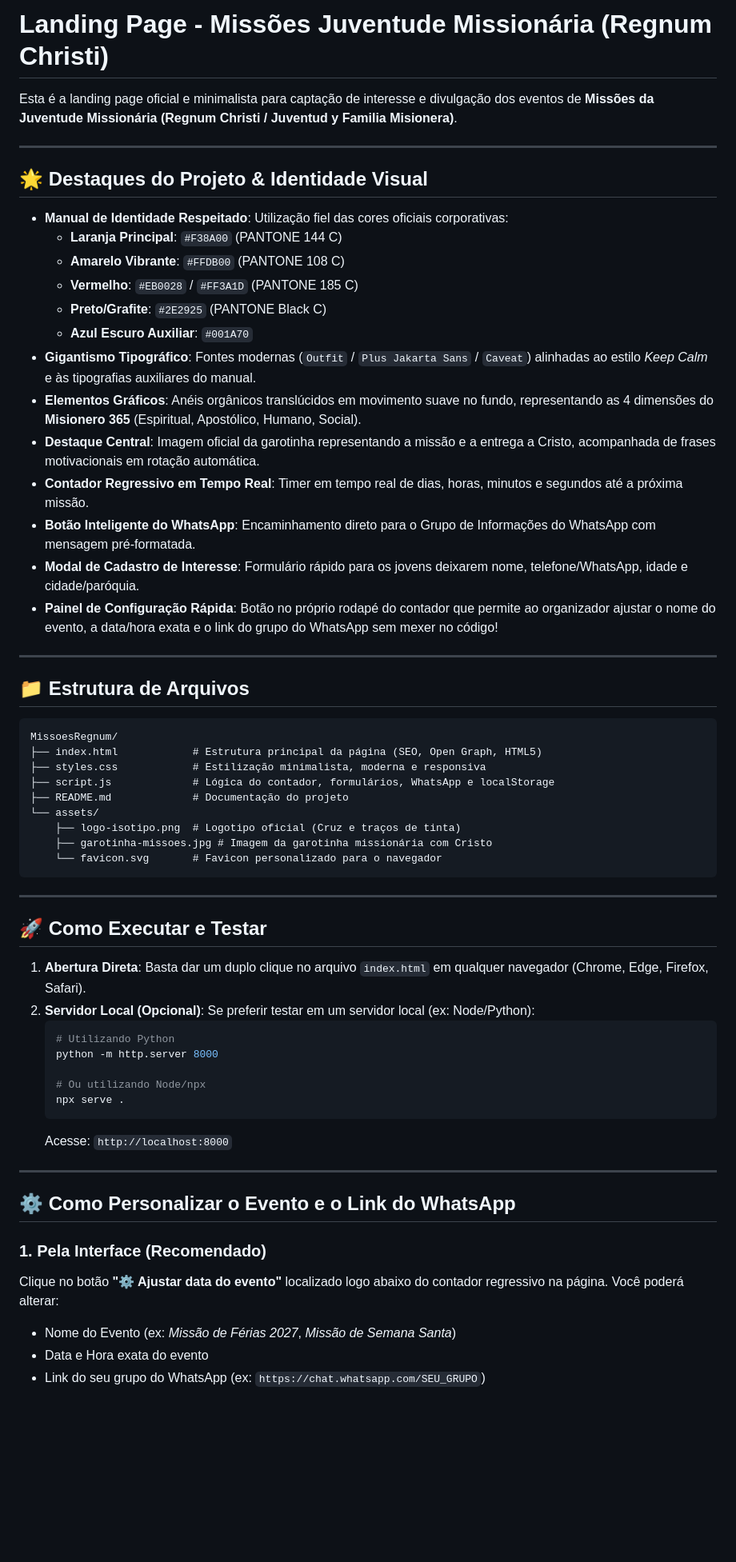
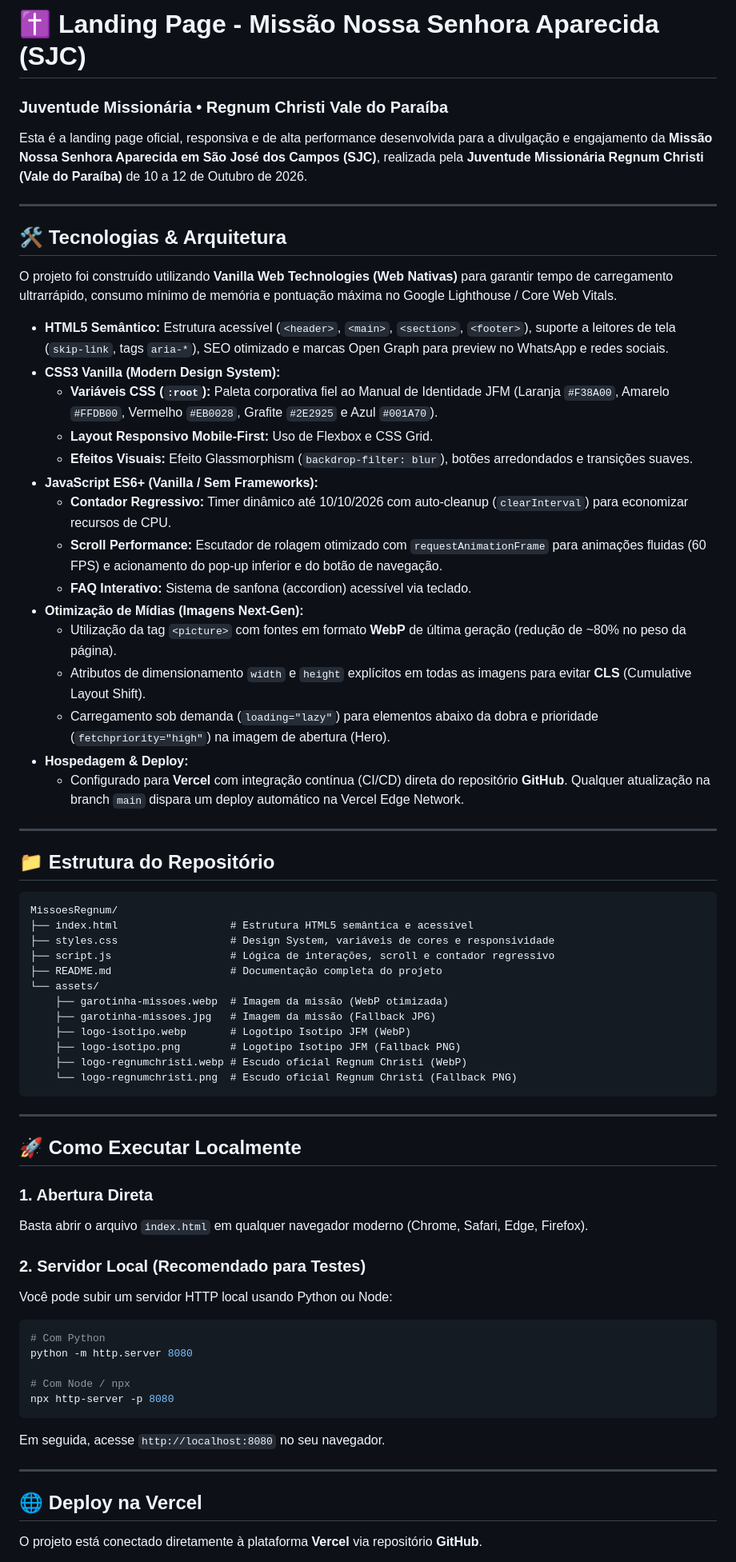
Before and after one commit to juventuderegnum/MS-Jovem-2026.2, a Markdown page: README.md, the part around one of its changes. Shown at 80% size. Rendered like a GitHub page; blank space fills up the shorter version.

Commit message:
docs: atualiza README.md com tecnologias (vanilla HTML/CSS/JS, webp, vercel)

````diff
--- a/README.md
+++ b/README.md
@@ -1,64 +1,72 @@
-# Landing Page - Missões Juventude Missionária (Regnum Christi)
+# ✝️ Landing Page - Missão Nossa Senhora Aparecida (SJC)
+### Juventude Missionária • Regnum Christi Vale do Paraíba
 
-Esta é a landing page oficial e minimalista para captação de interesse e divulgação dos eventos de **Missões da Juventude Missionária (Regnum Christi / Juventud y Familia Misionera)**.
+Esta é a landing page oficial, responsiva e de alta performance desenvolvida para a divulgação e engajamento da **Missão Nossa Senhora Aparecida em São José dos Campos (SJC)**, realizada pela **Juventude Missionária Regnum Christi (Vale do Paraíba)** de 10 a 12 de Outubro de 2026.
 
 ---
 
-## 🌟 Destaques do Projeto & Identidade Visual
+## 🛠️ Tecnologias & Arquitetura
 
-- **Manual de Identidade Respeitado**: Utilização fiel das cores oficiais corporativas:
-  - **Laranja Principal**: `#F38A00` (PANTONE 144 C)
-  - **Amarelo Vibrante**: `#FFDB00` (PANTONE 108 C)
-  - **Vermelho**: `#EB0028` / `#FF3A1D` (PANTONE 185 C)
-  - **Preto/Grafite**: `#2E2925` (PANTONE Black C)
-  - **Azul Escuro Auxiliar**: `#001A70`
-- **Gigantismo Tipográfico**: Fontes modernas (`Outfit` / `Plus Jakarta Sans` / `Caveat`) alinhadas ao estilo *Keep Calm* e às tipografias auxiliares do manual.
-- **Elementos Gráficos**: Anéis orgânicos translúcidos em movimento suave no fundo, representando as 4 dimensões do **Misionero 365** (Espiritual, Apostólico, Humano, Social).
-- **Destaque Central**: Imagem oficial da garotinha representando a missão e a entrega a Cristo, acompanhada de frases motivacionais em rotação automática.
-- **Contador Regressivo em Tempo Real**: Timer em tempo real de dias, horas, minutos e segundos até a próxima missão.
-- **Botão Inteligente do WhatsApp**: Encaminhamento direto para o Grupo de Informações do WhatsApp com mensagem pré-formatada.
-- **Modal de Cadastro de Interesse**: Formulário rápido para os jovens deixarem nome, telefone/WhatsApp, idade e cidade/paróquia.
-- **Painel de Configuração Rápida**: Botão no próprio rodapé do contador que permite ao organizador ajustar o nome do evento, a data/hora exata e o link do grupo do WhatsApp sem mexer no código!
+O projeto foi construído utilizando **Vanilla Web Technologies (Web Nativas)** para garantir tempo de carregamento ultrarrápido, consumo mínimo de memória e pontuação máxima no Google Lighthouse / Core Web Vitals.
+
+* **HTML5 Semântico:** Estrutura acessível (`<header>`, `<main>`, `<section>`, `<footer>`), suporte a leitores de tela (`skip-link`, tags `aria-*`), SEO otimizado e marcas Open Graph para preview no WhatsApp e redes sociais.
+* **CSS3 Vanilla (Modern Design System):**
+  * **Variáveis CSS (`:root`):** Paleta corporativa fiel ao Manual de Identidade JFM (Laranja `#F38A00`, Amarelo `#FFDB00`, Vermelho `#EB0028`, Grafite `#2E2925` e Azul `#001A70`).
+  * **Layout Responsivo Mobile-First:** Uso de Flexbox e CSS Grid.
+  * **Efeitos Visuais:** Efeito Glassmorphism (`backdrop-filter: blur`), botões arredondados e transições suaves.
+* **JavaScript ES6+ (Vanilla / Sem Frameworks):**
+  * **Contador Regressivo:** Timer dinâmico até 10/10/2026 com auto-cleanup (`clearInterval`) para economizar recursos de CPU.
+  * **Scroll Performance:** Escutador de rolagem otimizado com `requestAnimationFrame` para animações fluidas (60 FPS) e acionamento do pop-up inferior e do botão de navegação.
+  * **FAQ Interativo:** Sistema de sanfona (accordion) acessível via teclado.
+* **Otimização de Mídias (Imagens Next-Gen):**
+  * Utilização da tag `<picture>` com fontes em formato **WebP** de última geração (redução de ~80% no peso da página).
+  * Atributos de dimensionamento `width` e `height` explícitos em todas as imagens para evitar **CLS** (Cumulative Layout Shift).
+  * Carregamento sob demanda (`loading="lazy"`) para elementos abaixo da dobra e prioridade (`fetchpriority="high"`) na imagem de abertura (Hero).
+* **Hospedagem & Deploy:**
+  * Configurado para **Vercel** com integração contínua (CI/CD) direta do repositório **GitHub**. Qualquer atualização na branch `main` dispara um deploy automático na Vercel Edge Network.
 
 ---
 
-## 📁 Estrutura de Arquivos
+## 📁 Estrutura do Repositório
 
 ```
 MissoesRegnum/
-├── index.html            # Estrutura principal da página (SEO, Open Graph, HTML5)
-├── styles.css            # Estilização minimalista, moderna e responsiva
-├── script.js             # Lógica do contador, formulários, WhatsApp e localStorage
-├── README.md             # Documentação do projeto
+├── index.html                  # Estrutura HTML5 semântica e acessível
+├── styles.css                  # Design System, variáveis de cores e responsividade
+├── script.js                   # Lógica de interações, scroll e contador regressivo
+├── README.md                   # Documentação completa do projeto
 └── assets/
-    ├── logo-isotipo.png  # Logotipo oficial (Cruz e traços de tinta)
-    ├── garotinha-missoes.jpg # Imagem da garotinha missionária com Cristo
-    └── favicon.svg       # Favicon personalizado para o navegador
+    ├── garotinha-missoes.webp  # Imagem da missão (WebP otimizada)
+    ├── garotinha-missoes.jpg   # Imagem da missão (Fallback JPG)
+    ├── logo-isotipo.webp       # Logotipo Isotipo JFM (WebP)
+    ├── logo-isotipo.png        # Logotipo Isotipo JFM (Fallback PNG)
+    ├── logo-regnumchristi.webp # Escudo oficial Regnum Christi (WebP)
+    └── logo-regnumchristi.png  # Escudo oficial Regnum Christi (Fallback PNG)
 ```
 
 ---
 
-## 🚀 Como Executar e Testar
+## 🚀 Como Executar Localmente
 
-1. **Abertura Direta**: Basta dar um duplo clique no arquivo `index.html` em qualquer navegador (Chrome, Edge, Firefox, Safari).
-2. **Servidor Local (Opcional)**:
-   Se preferir testar em um servidor local (ex: Node/Python):
-   ```bash
-   # Utilizando Python
-   python -m http.server 8000
+### 1. Abertura Direta
+Basta abrir o arquivo `index.html` em qualquer navegador moderno (Chrome, Safari, Edge, Firefox).
 
-   # Ou utilizando Node/npx
-   npx serve .
-   ```
-   Acesse: `http://localhost:8000`
+### 2. Servidor Local (Recomendado para Testes)
+Você pode subir um servidor HTTP local usando Python ou Node:
+
+```bash
+# Com Python
+python -m http.server 8080
+
+# Com Node / npx
+npx http-server -p 8080
+```
+
+Em seguida, acesse `http://localhost:8080` no seu navegador.
 
 ---
 
-## ⚙️ Como Personalizar o Evento e o Link do WhatsApp
+## 🌐 Deploy na Vercel
 
-### 1. Pela Interface (Recomendado)
-Clique no botão **"⚙️ Ajustar data do evento"** localizado logo abaixo do contador regressivo na página. Você poderá alterar:
-- Nome do Evento (ex: *Missão de Férias 2027*, *Missão de Semana Santa*)
-- Data e Hora exata do evento
-- Link do seu grupo do WhatsApp (ex: `https://chat.whatsapp.com/SEU_GRUPO`)
+O projeto está conectado diretamente à plataforma **Vercel** via repositório **GitHub**.
 
````
Also changed, not shown: other parts of README.md (+5 -10 lines).
